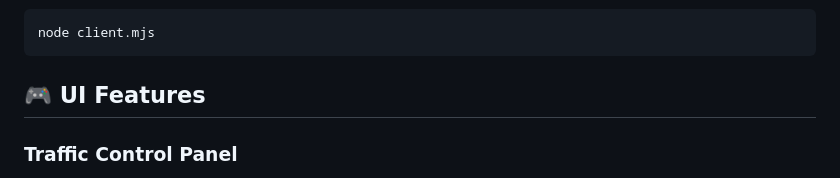
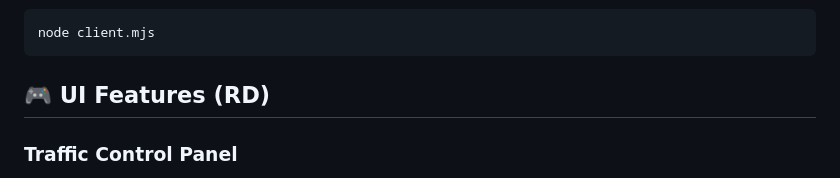
Before and after one commit to ndk123-web/distribution-system-deployment, a Markdown page: README.md, the part around the change. GitHub-like rendering.

````diff
--- a/README.md
+++ b/README.md
@@ -48,7 +48,7 @@ npx serve . -p 8080
 node client.mjs
 ```
 
-## 🎮 UI Features
+## 🎮 UI Features (RD)
 
 ### Traffic Control Panel
 - **Automatic Mode**: Continuous signal cycling (8-second intervals)
````
